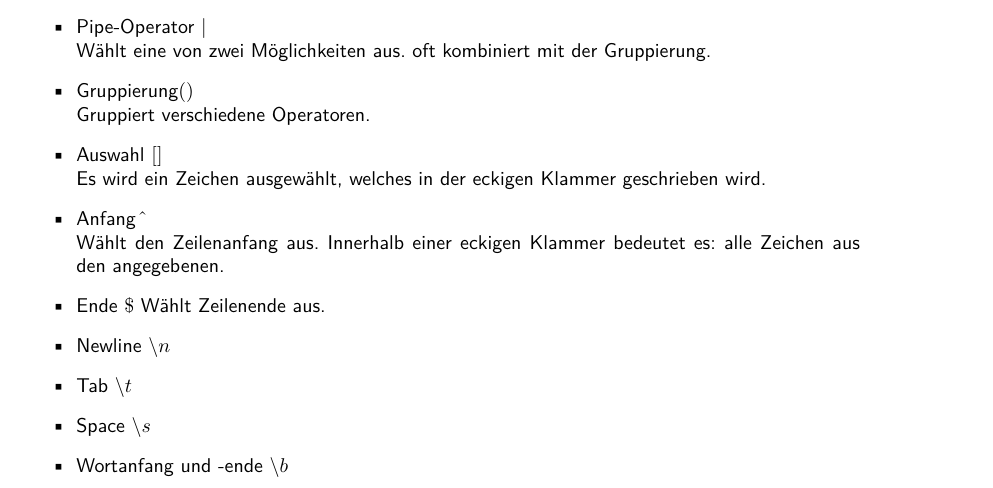
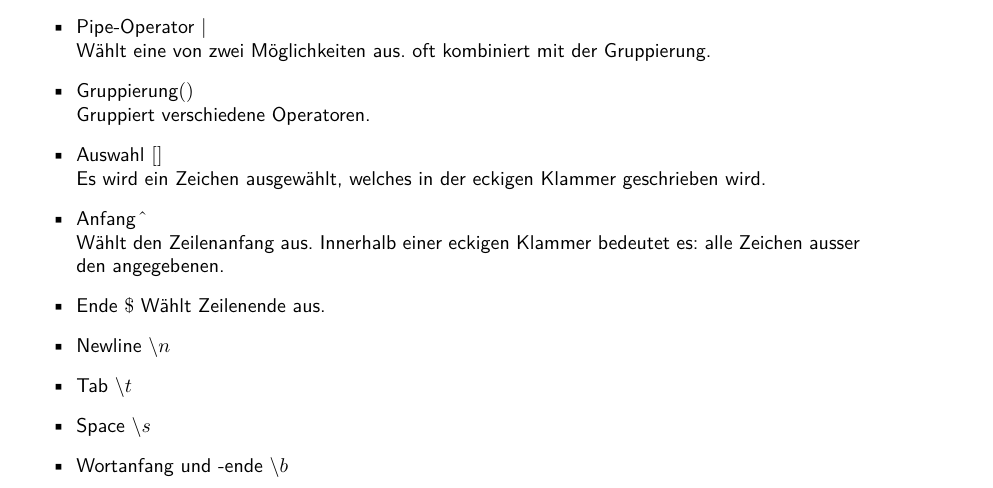
Before and after one commit to fweingartshofer/linux-cheat-sheet-de, a LaTeX document (sheet.tex): part of page 9 of 11, cut so that both start at the same text. Compiled offline with pdfLaTeX.

Commit message:
Updated Sheet

```diff
--- a/sheet.tex
+++ b/sheet.tex
@@ -451,7 +451,7 @@ Hier kann auch wieder das \cmdinline{export} Keyword angewandt werden.
   Es wird ein Zeichen ausgewählt, welches in der eckigen Klammer geschrieben wird.
 \item Anfang \(\hat{}\)\\
   Wählt den Zeilenanfang aus.
-  Innerhalb einer eckigen Klammer bedeutet es: alle Zeichen aus den angegebenen.
+  Innerhalb einer eckigen Klammer bedeutet es: alle Zeichen ausser den angegebenen.
 \item Ende \(\$\)
   Wählt Zeilenende aus.
 \item Newline \(\backslash n\)
```
